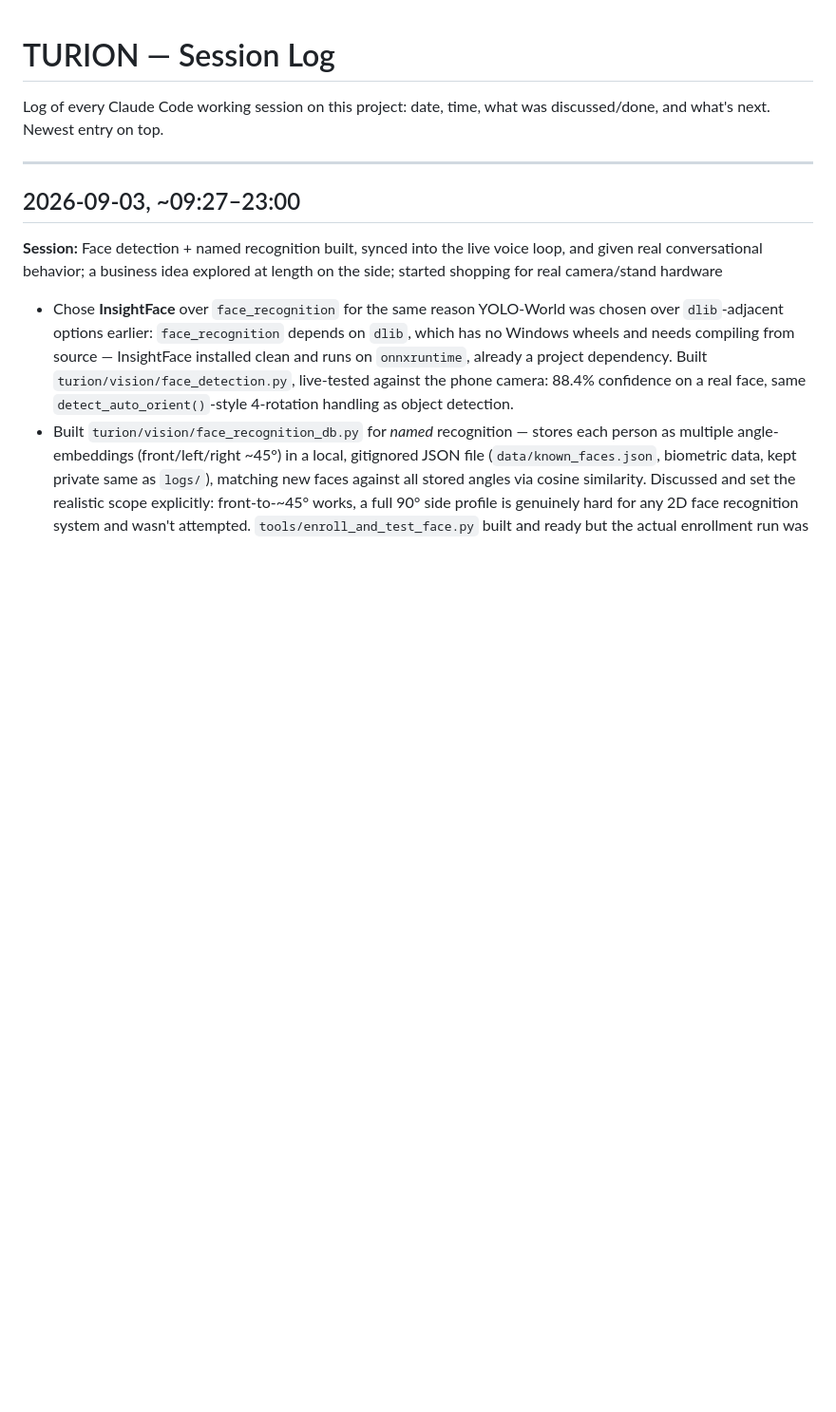
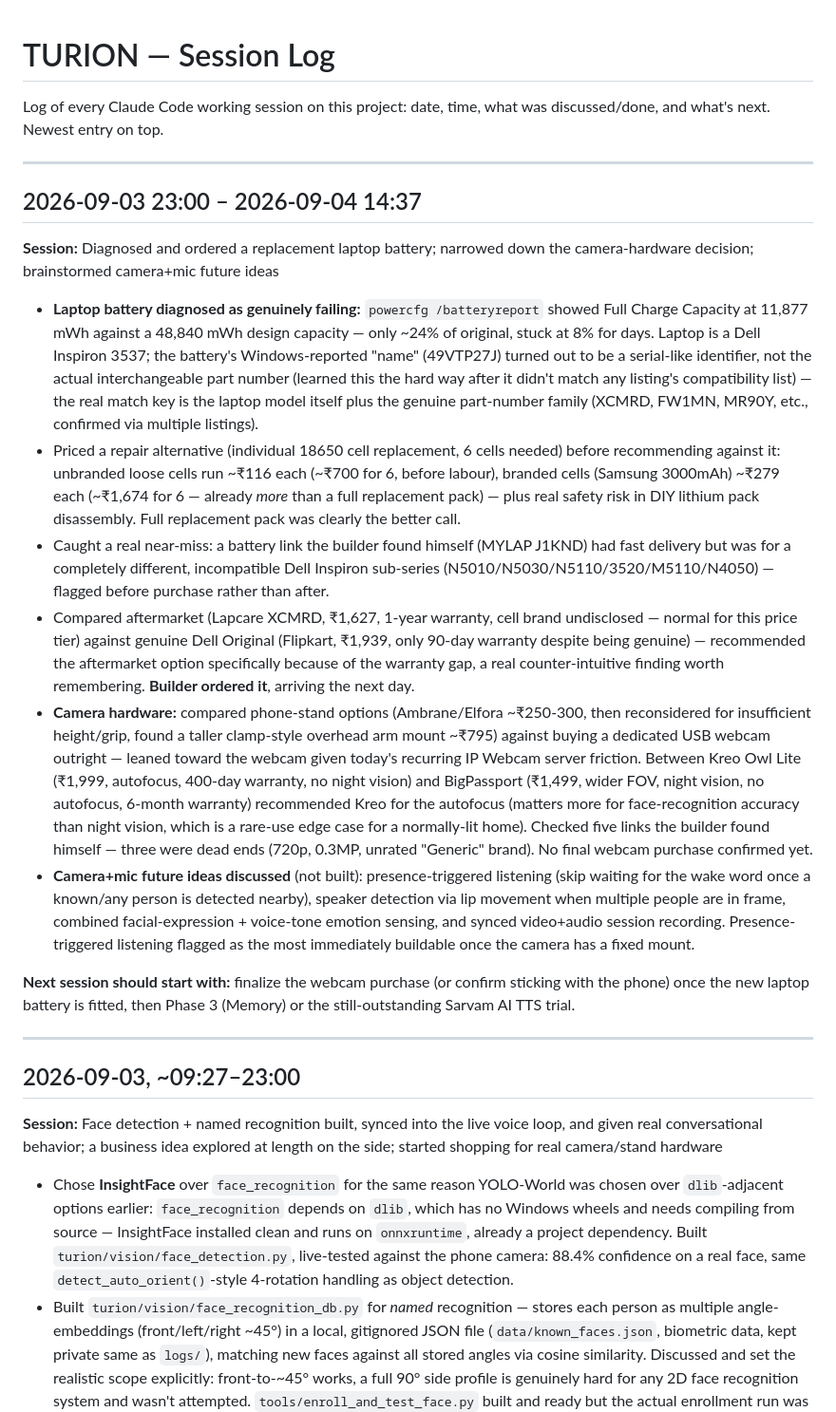
Before and after one commit to TuRaing/TURION_ROBO, a Markdown page: Doc/session_log.md, the part around the change. Shown at 95% size. GitHub-like rendering; blank space fills up the shorter version.

```diff
--- a/Doc/session_log.md
+++ b/Doc/session_log.md
@@ -1,6 +1,20 @@
 # TURION — Session Log
 
 Log of every Claude Code working session on this project: date, time, what was discussed/done, and what's next. Newest entry on top.
+
+---
+
+## 2026-09-03 23:00 – 2026-09-04 14:37
+
+**Session:** Diagnosed and ordered a replacement laptop battery; narrowed down the camera-hardware decision; brainstormed camera+mic future ideas
+- **Laptop battery diagnosed as genuinely failing:** `powercfg /batteryreport` showed Full Charge Capacity at 11,877 mWh against a 48,840 mWh design capacity — only ~24% of original, stuck at 8% for days. Laptop is a Dell Inspiron 3537; the battery's Windows-reported "name" (49VTP27J) turned out to be a serial-like identifier, not the actual interchangeable part number (learned this the hard way after it didn't match any listing's compatibility list) — the real match key is the laptop model itself plus the genuine part-number family (XCMRD, FW1MN, MR90Y, etc., confirmed via multiple listings).
+- Priced a repair alternative (individual 18650 cell replacement, 6 cells needed) before recommending against it: unbranded loose cells run ~₹116 each (~₹700 for 6, before labour), branded cells (Samsung 3000mAh) ~₹279 each (~₹1,674 for 6 — already *more* than a full replacement pack) — plus real safety risk in DIY lithium pack disassembly. Full replacement pack was clearly the better call.
+- Caught a real near-miss: a battery link the builder found himself (MYLAP J1KND) had fast delivery but was for a completely different, incompatible Dell Inspiron sub-series (N5010/N5030/N5110/3520/M5110/N4050) — flagged before purchase rather than after.
+- Compared aftermarket (Lapcare XCMRD, ₹1,627, 1-year warranty, cell brand undisclosed — normal for this price tier) against genuine Dell Original (Flipkart, ₹1,939, only 90-day warranty despite being genuine) — recommended the aftermarket option specifically because of the warranty gap, a real counter-intuitive finding worth remembering. **Builder ordered it**, arriving the next day.
+- **Camera hardware:** compared phone-stand options (Ambrane/Elfora ~₹250-300, then reconsidered for insufficient height/grip, found a taller clamp-style overhead arm mount ~₹795) against buying a dedicated USB webcam outright — leaned toward the webcam given today's recurring IP Webcam server friction. Between Kreo Owl Lite (₹1,999, autofocus, 400-day warranty, no night vision) and BigPassport (₹1,499, wider FOV, night vision, no autofocus, 6-month warranty) recommended Kreo for the autofocus (matters more for face-recognition accuracy than night vision, which is a rare-use edge case for a normally-lit home). Checked five links the builder found himself — three were dead ends (720p, 0.3MP, unrated "Generic" brand). No final webcam purchase confirmed yet.
+- **Camera+mic future ideas discussed** (not built): presence-triggered listening (skip waiting for the wake word once a known/any person is detected nearby), speaker detection via lip movement when multiple people are in frame, combined facial-expression + voice-tone emotion sensing, and synced video+audio session recording. Presence-triggered listening flagged as the most immediately buildable once the camera has a fixed mount.
+
+**Next session should start with:** finalize the webcam purchase (or confirm sticking with the phone) once the new laptop battery is fitted, then Phase 3 (Memory) or the still-outstanding Sarvam AI TTS trial.
 
 ---
 
```
Also changed, not shown: Doc/project_info.md (+1 -0 lines), Doc/project_status.md (+8 -2 lines).
